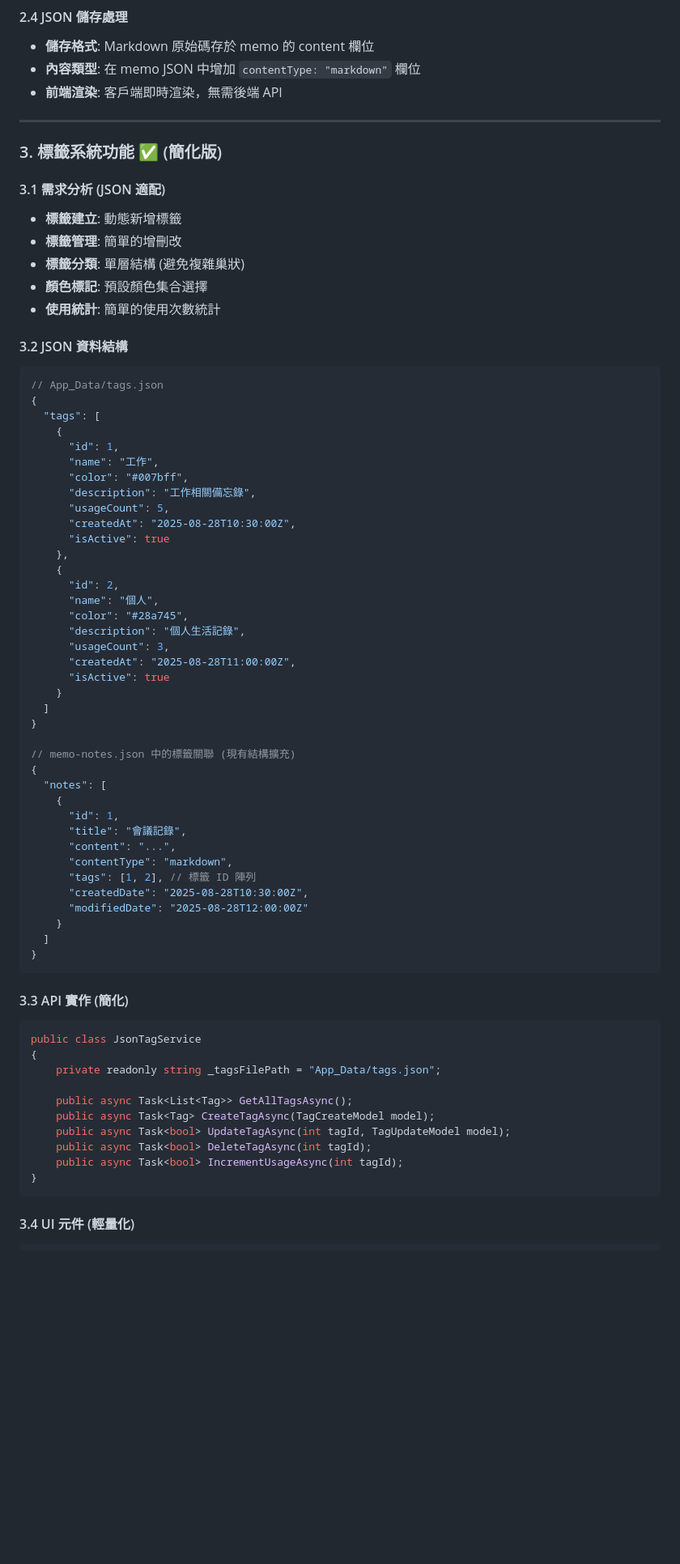
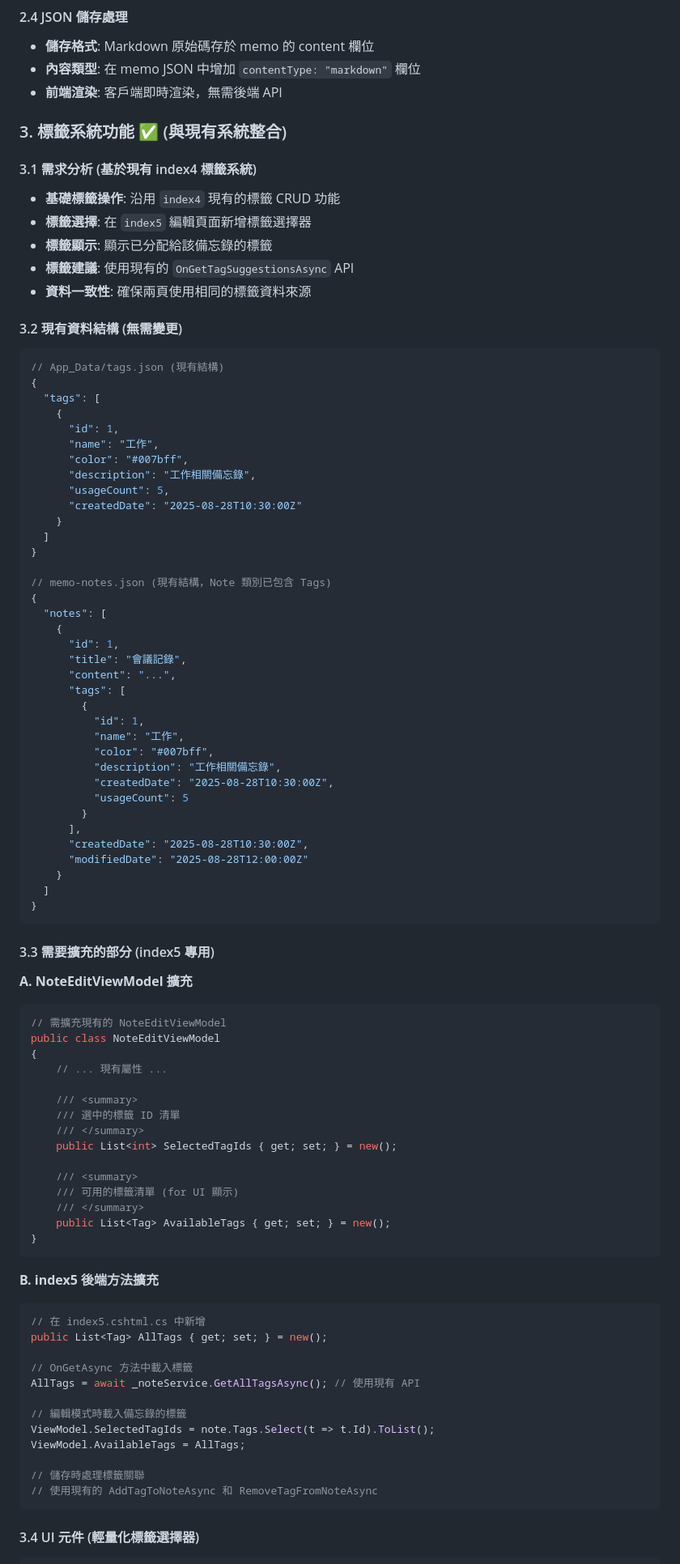
Before and after one commit to HyperLee/Demo, a Markdown page: .github/prompts/index5-advanced-features.prompt.md, the part around one of its changes. Shown at 81% size. Drawn GitHub-style; blank space fills up the shorter version.

````diff
--- a/.github/prompts/index5-advanced-features.prompt.md
+++ b/.github/prompts/index5-advanced-features.prompt.md
@@ -111,20 +111,18 @@ public class JsonAutoSaveService
 - **內容類型**: 在 memo JSON 中增加 `contentType: "markdown"` 欄位
 - **前端渲染**: 客戶端即時渲染，無需後端 API
 
----
+### 3. 標籤系統功能 ✅ (與現有系統整合)
 
-### 3. 標籤系統功能 ✅ (簡化版)
+#### 3.1 需求分析 (基於現有 index4 標籤系統)
+- **基礎標籤操作**: 沿用 `index4` 現有的標籤 CRUD 功能
+- **標籤選擇**: 在 `index5` 編輯頁面新增標籤選擇器
+- **標籤顯示**: 顯示已分配給該備忘錄的標籤
+- **標籤建議**: 使用現有的 `OnGetTagSuggestionsAsync` API
+- **資料一致性**: 確保兩頁使用相同的標籤資料來源
 
-#### 3.1 需求分析 (JSON 適配)
-- **標籤建立**: 動態新增標籤
-- **標籤管理**: 簡單的增刪改
-- **標籤分類**: 單層結構 (避免複雜巢狀)
-- **顏色標記**: 預設顏色集合選擇
-- **使用統計**: 簡單的使用次數統計
-
-#### 3.2 JSON 資料結構
+#### 3.2 現有資料結構 (無需變更)
 ```json
-// App_Data/tags.json
+// App_Data/tags.json (現有結構)
 {
   "tags": [
     {
@@ -133,30 +131,28 @@ public class JsonAutoSaveService
       "color": "#007bff",
       "description": "工作相關備忘錄",
       "usageCount": 5,
-      "createdAt": "2025-08-28T10:30:00Z",
-      "isActive": true
-    },
-    {
-      "id": 2,
-      "name": "個人",
-      "color": "#28a745",
-      "description": "個人生活記錄",
-      "usageCount": 3,
-      "createdAt": "2025-08-28T11:00:00Z",
-      "isActive": true
+      "createdDate": "2025-08-28T10:30:00Z"
     }
   ]
 }
 
-// memo-notes.json 中的標籤關聯 (現有結構擴充)
+// memo-notes.json (現有結構，Note 類別已包含 Tags)
 {
   "notes": [
     {
       "id": 1,
       "title": "會議記錄",
       "content": "...",
-      "contentType": "markdown",
-      "tags": [1, 2], // 標籤 ID 陣列
+      "tags": [
+        {
+          "id": 1,
+          "name": "工作",
+          "color": "#007bff",
+          "description": "工作相關備忘錄",
+          "createdDate": "2025-08-28T10:30:00Z",
+          "usageCount": 5
+        }
+      ],
       "createdDate": "2025-08-28T10:30:00Z",
       "modifiedDate": "2025-08-28T12:00:00Z"
     }
@@ -164,19 +160,42 @@ public class JsonAutoSaveService
 }
 ```
 
-#### 3.3 API 實作 (簡化)
+#### 3.3 需要擴充的部分 (index5 專用)
+
+**A. NoteEditViewModel 擴充**
 ```csharp
-public class JsonTagService
+// 需擴充現有的 NoteEditViewModel
+public class NoteEditViewModel
 {
-    private readonly string _tagsFilePath = "App_Data/tags.json";
+    // ... 現有屬性 ...
 
-    public async Task<List<Tag>> GetAllTagsAsync();
-    public async Task<Tag> CreateTagAsync(TagCreateModel model);
-    public async Task<bool> UpdateTagAsync(int tagId, TagUpdateModel model);
-    public async Task<bool> DeleteTagAsync(int tagId);
-    public async Task<bool> IncrementUsageAsync(int tagId);
+    /// <summary>
+    /// 選中的標籤 ID 清單
+    /// </summary>
+    public List<int> SelectedTagIds { get; set; } = new();
+
+    /// <summary>
+    /// 可用的標籤清單 (for UI 顯示)
+    /// </summary>
+    public List<Tag> AvailableTags { get; set; } = new();
 }
 ```
 
-#### 3.4 UI 元件 (輕量化)
+**B. index5 後端方法擴充**
+```csharp
+// 在 index5.cshtml.cs 中新增
+public List<Tag> AllTags { get; set; } = new();
+
+// OnGetAsync 方法中載入標籤
+AllTags = await _noteService.GetAllTagsAsync(); // 使用現有 API
+
+// 編輯模式時載入備忘錄的標籤
+ViewModel.SelectedTagIds = note.Tags.Select(t => t.Id).ToList();
+ViewModel.AvailableTags = AllTags;
+
+// 儲存時處理標籤關聯
+// 使用現有的 AddTagToNoteAsync 和 RemoveTagFromNoteAsync
+```
+
+#### 3.4 UI 元件 (輕量化標籤選擇器)
 ```html
````
Also changed, not shown: other parts of .github/prompts/index5-advanced-features.prompt.md (+226 -124 lines).
